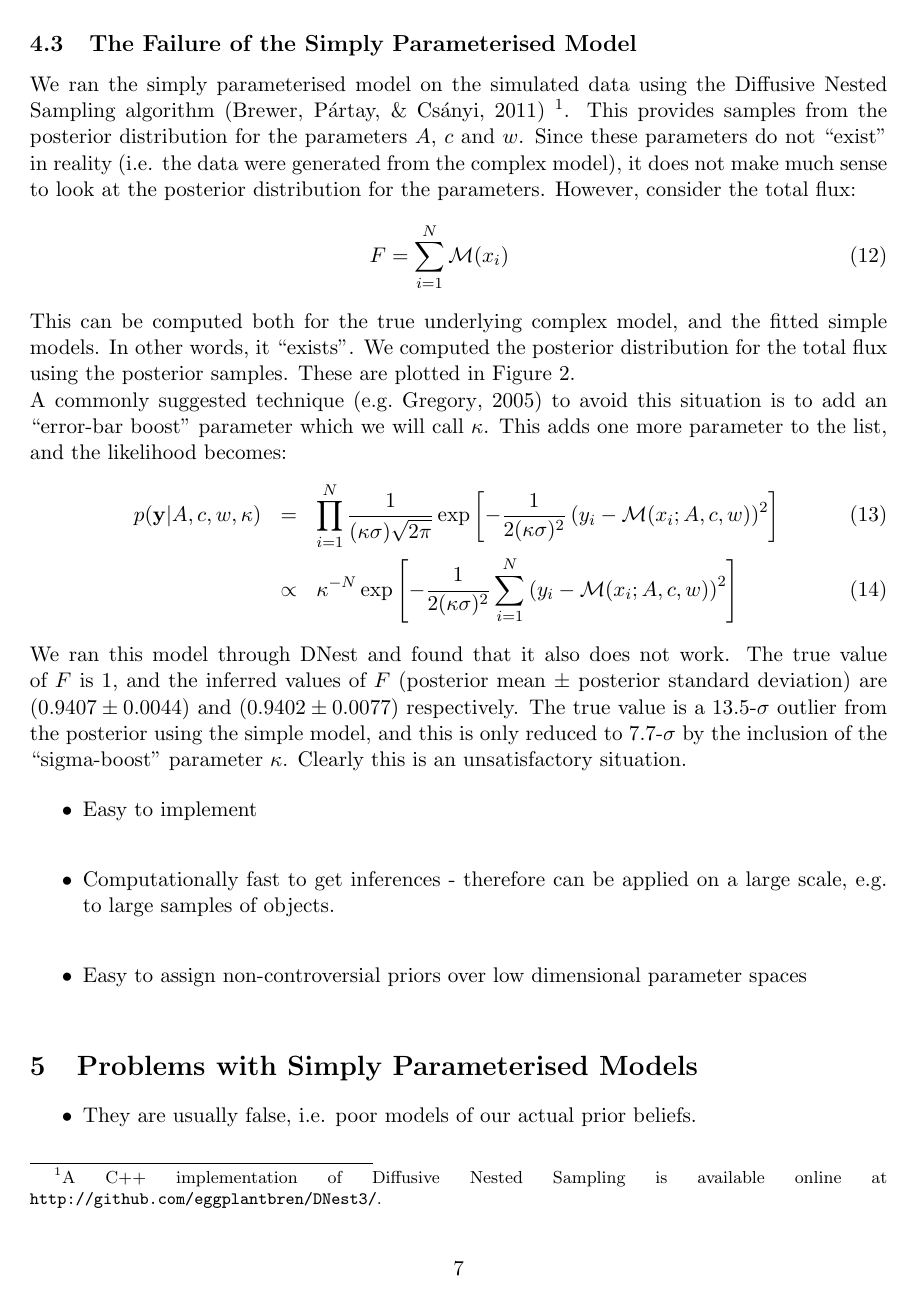
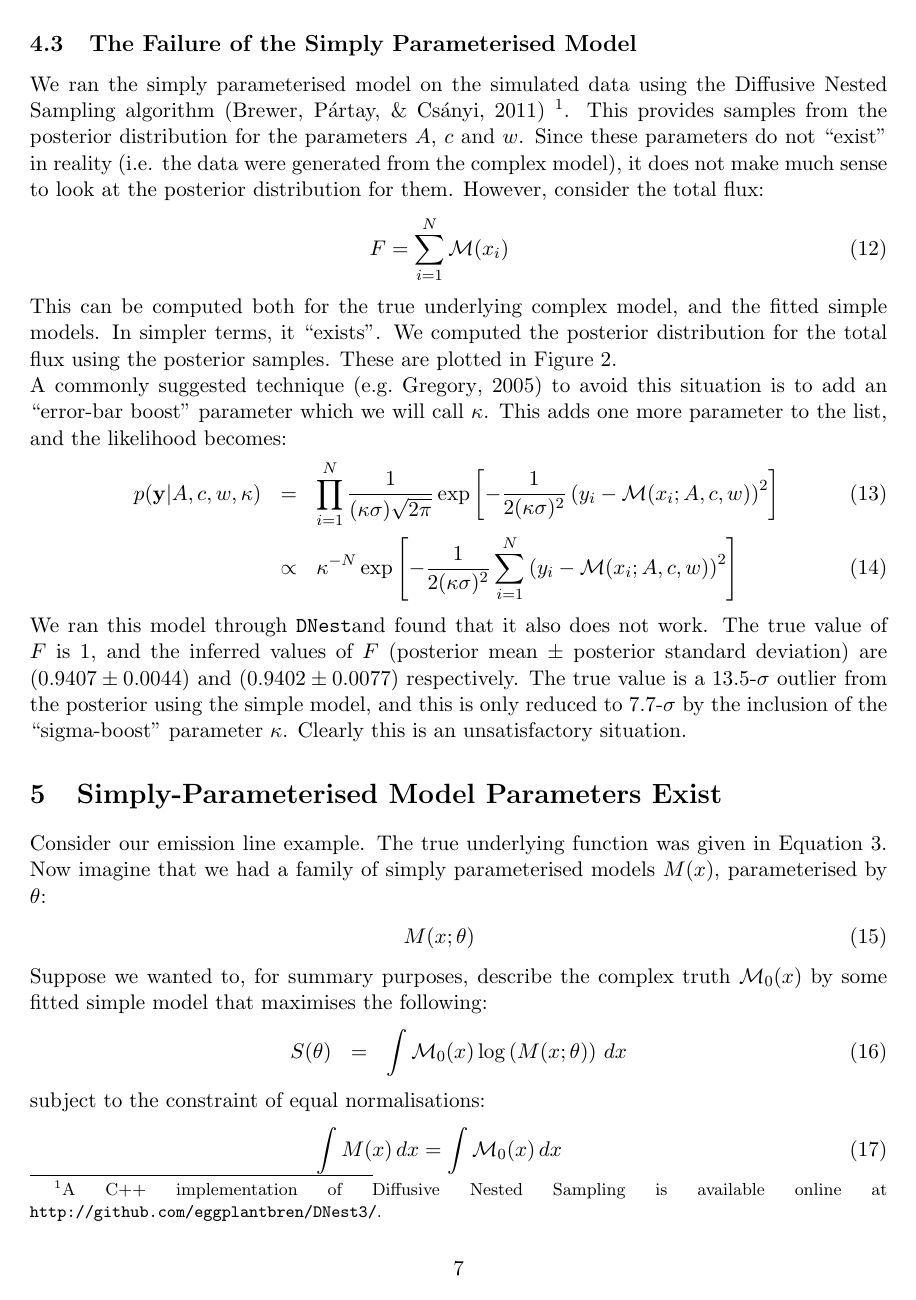
Before and after one commit to eggplantbren/SimpleModels, a LaTeX paper (ms.tex): page 7 of 13. Compiled offline with pdfLaTeX.

Commit message:
Some random writing ont he plane

```diff
--- a/ms.tex
+++ b/ms.tex
@@ -10,6 +10,7 @@
 \renewcommand{\textfraction}{0.1}
 \parindent=0cm
 \newcommand{\yy}{\mathbf{y}}
+\newcommand{\dnest}{\texttt{DNest}}
 
 \title{Reliable Inferences from Simply Parameterised Models}
 
@@ -230,12 +233,12 @@ online at {\tt http://github.com/eggplantbren/DNest3/}.}. This provides samples
 from the posterior distribution for the parameters $A$, $c$ and $w$. Since these
 parameters do not ``exist'' in reality (i.e. the data were generated from the
 complex model), it does not make much sense to look at the posterior distribution
-for the parameters. However, consider the total flux:
+for them. However, consider the total flux:
 \begin{eqnarray}
 F = \sum_{i=1}^N \mathcal{M}(x_i)
 \end{eqnarray}
 This can be computed both for the true underlying complex model, and the fitted
-simple models. In other words, it ``exists''. We computed the posterior distribution
+simple models. In simpler terms, it ``exists''. We computed the posterior distribution
 for the total flux using the posterior samples. These are plotted in
 Figure~\ref{failure}.
 
@@ -251,7 +254,7 @@ p(\yy|A, c, w, \kappa) &=& \prod_{i=1}^N
 \right] \\
 &\propto& \kappa^{-N}\exp\left[-\frac{1}{2(\kappa\sigma)^2}\sum_{i=1}^N\left(y_i - \mathcal{M}(x_i; A, c, w)\right)^2\right]
 \end{eqnarray}
-We ran this model through DNest and found that it also does not work. The
+We ran this model through \dnest and found that it also does not work. The
 true value of $F$ is 1, and the inferred values of $F$ (posterior mean
 $\pm$ posterior standard deviation) are
 $(0.9407 \pm 0.0044)$ and $(0.9402 \pm 0.0077)$
@@ -273,6 +276,23 @@ unsatisfactory situation.
 \caption{\label{convergence}}
 \end{center}
 \end{figure*}
+
+\section{Simply-Parameterised Model Parameters Exist}
+Consider our emission line example. The true underlying function was given
+in Equation~\ref{eqn:truth}. Now imagine that we had a family of simply
+parameterised models $M(x)$, parameterised by $\theta$:
+\begin{eqnarray}
+M(x; \theta)
+\end{eqnarray}
+Suppose we wanted to, for summary purposes, describe the complex truth
+$\mathcal{M}_0(x)$ by some fitted simple model that maximises the following:
+\begin{eqnarray}
+S(\theta) &=& \int \mathcal{M}_0(x)\log\left(M(x; \theta)\right) \, dx
+\end{eqnarray}
+subject to the constraint of equal normalisations:
+\begin{eqnarray}
+\int M(x) \, dx = \int \mathcal{M}_0(x) \, dx
+\end{eqnarray}
 
 \begin{itemize}
 \item Easy to implement \\
```
Also changed, not shown: ms.tex (16 more changed lines).
